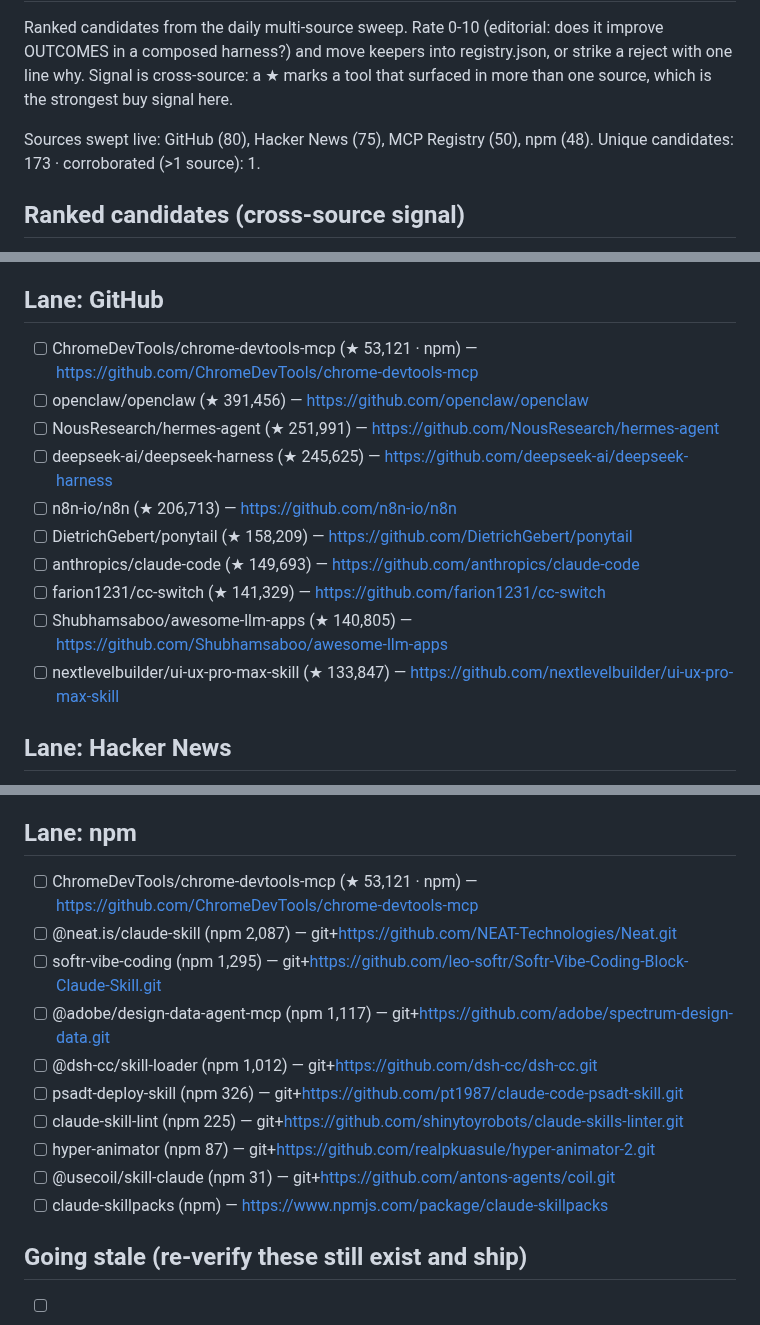
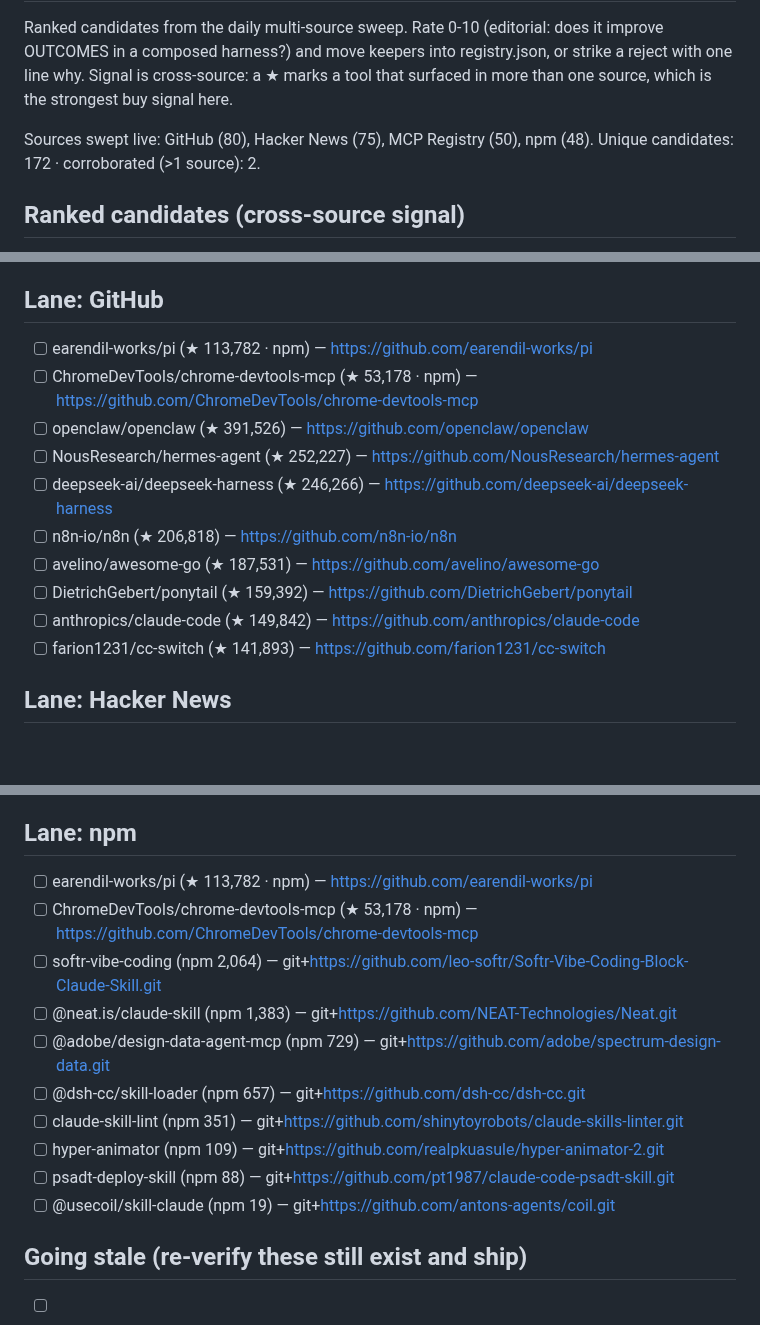
Before and after one commit to prajval-kesireddy/meta-harness, a Markdown page: metaharness/registry/INBOX.md, 3 parts joined by grey strips. Rendered like a GitHub page; blank space fills up the shorter version.

```diff
--- a/metaharness/registry/INBOX.md
+++ b/metaharness/registry/INBOX.md
@@ -3,7 +3,7 @@
 Ranked candidates from the daily multi-source sweep. Rate 0-10 (editorial: does it improve OUTCOMES in a composed harness?) and move keepers into registry.json, or strike a reject with one line why. Signal is cross-source: a ★ marks a tool that surfaced in more than one source, which is the strongest buy signal here.
 
 Sources swept live: GitHub (80), Hacker News (75), MCP Registry (50), npm (48).
-Unique candidates: 173 · corroborated (>1 source): 1.
+Unique candidates: 172 · corroborated (>1 source): 2.
 
 ## Ranked candidates (cross-source signal)
 
@@ -40,15 +40,15 @@ Unique candidates: 173 · corroborated (>1 source): 1.
 
 ## Lane: GitHub
-- [ ] ChromeDevTools/chrome-devtools-mcp (★ 53,121 · npm) — https://github.com/ChromeDevTools/chrome-devtools-mcp
-- [ ] openclaw/openclaw (★ 391,456) — https://github.com/openclaw/openclaw
-- [ ] NousResearch/hermes-agent (★ 251,991) — https://github.com/NousResearch/hermes-agent
-- [ ] deepseek-ai/deepseek-harness (★ 245,625) — https://github.com/deepseek-ai/deepseek-harness
-- [ ] n8n-io/n8n (★ 206,713) — https://github.com/n8n-io/n8n
-- [ ] DietrichGebert/ponytail (★ 158,209) — https://github.com/DietrichGebert/ponytail
-- [ ] anthropics/claude-code (★ 149,693) — https://github.com/anthropics/claude-code
-- [ ] farion1231/cc-switch (★ 141,329) — https://github.com/farion1231/cc-switch
-- [ ] Shubhamsaboo/awesome-llm-apps (★ 140,805) — https://github.com/Shubhamsaboo/awesome-llm-apps
-- [ ] nextlevelbuilder/ui-ux-pro-max-skill (★ 133,847) — https://github.com/nextlevelbuilder/ui-ux-pro-max-skill
+- [ ] earendil-works/pi (★ 113,782 · npm) — https://github.com/earendil-works/pi
+- [ ] ChromeDevTools/chrome-devtools-mcp (★ 53,178 · npm) — https://github.com/ChromeDevTools/chrome-devtools-mcp
+- [ ] openclaw/openclaw (★ 391,526) — https://github.com/openclaw/openclaw
+- [ ] NousResearch/hermes-agent (★ 252,227) — https://github.com/NousResearch/hermes-agent
+- [ ] deepseek-ai/deepseek-harness (★ 246,266) — https://github.com/deepseek-ai/deepseek-harness
+- [ ] n8n-io/n8n (★ 206,818) — https://github.com/n8n-io/n8n
+- [ ] avelino/awesome-go (★ 187,531) — https://github.com/avelino/awesome-go
+- [ ] DietrichGebert/ponytail (★ 159,392) — https://github.com/DietrichGebert/ponytail
+- [ ] anthropics/claude-code (★ 149,842) — https://github.com/anthropics/claude-code
+- [ ] farion1231/cc-switch (★ 141,893) — https://github.com/farion1231/cc-switch
 
 ## Lane: Hacker News
 - [ ] DeepClaude – Claude Code agent loop with DeepSeek V4 Pro (HN 678) — https://github.com/aattaran/deepclaude
@@ -75,16 +75,16 @@ Unique candidates: 173 · corroborated (>1 source): 1.
 - [ ] ai.abmeter/abmeter (new) — https://github.com/abmeter/abmeter
 
 ## Lane: npm
-- [ ] ChromeDevTools/chrome-devtools-mcp (★ 53,121 · npm) — https://github.com/ChromeDevTools/chrome-devtools-mcp
-- [ ] @neat.is/claude-skill (npm 2,087) — git+https://github.com/NEAT-Technologies/Neat.git
-- [ ] softr-vibe-coding (npm 1,295) — git+https://github.com/leo-softr/Softr-Vibe-Coding-Block-Claude-Skill.git
-- [ ] @adobe/design-data-agent-mcp (npm 1,117) — git+https://github.com/adobe/spectrum-design-data.git
-- [ ] @dsh-cc/skill-loader (npm 1,012) — git+https://github.com/dsh-cc/dsh-cc.git
-- [ ] psadt-deploy-skill (npm 326) — git+https://github.com/pt1987/claude-code-psadt-skill.git
-- [ ] claude-skill-lint (npm 225) — git+https://github.com/shinytoyrobots/claude-skills-linter.git
-- [ ] hyper-animator (npm 87) — git+https://github.com/realpkuasule/hyper-animator-2.git
-- [ ] @usecoil/skill-claude (npm 31) — git+https://github.com/antons-agents/coil.git
-- [ ] claude-skillpacks (npm) — https://www.npmjs.com/package/claude-skillpacks
+- [ ] earendil-works/pi (★ 113,782 · npm) — https://github.com/earendil-works/pi
+- [ ] ChromeDevTools/chrome-devtools-mcp (★ 53,178 · npm) — https://github.com/ChromeDevTools/chrome-devtools-mcp
+- [ ] softr-vibe-coding (npm 2,064) — git+https://github.com/leo-softr/Softr-Vibe-Coding-Block-Claude-Skill.git
+- [ ] @neat.is/claude-skill (npm 1,383) — git+https://github.com/NEAT-Technologies/Neat.git
+- [ ] @adobe/design-data-agent-mcp (npm 729) — git+https://github.com/adobe/spectrum-design-data.git
+- [ ] @dsh-cc/skill-loader (npm 657) — git+https://github.com/dsh-cc/dsh-cc.git
+- [ ] claude-skill-lint (npm 351) — git+https://github.com/shinytoyrobots/claude-skills-linter.git
+- [ ] hyper-animator (npm 109) — git+https://github.com/realpkuasule/hyper-animator-2.git
+- [ ] psadt-deploy-skill (npm 88) — git+https://github.com/pt1987/claude-code-psadt-skill.git
+- [ ] @usecoil/skill-claude (npm 19) — git+https://github.com/antons-agents/coil.git
 
 ## Going stale (re-verify these still exist and ship)
 - [ ] anthropics/skills: frontend-design (last verified 2026-08-13)
```
Also changed, not shown: other parts of metaharness/registry/INBOX.md (+31 -31 lines).
